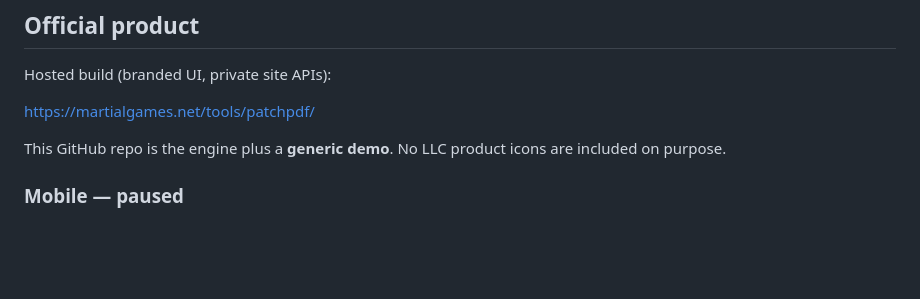
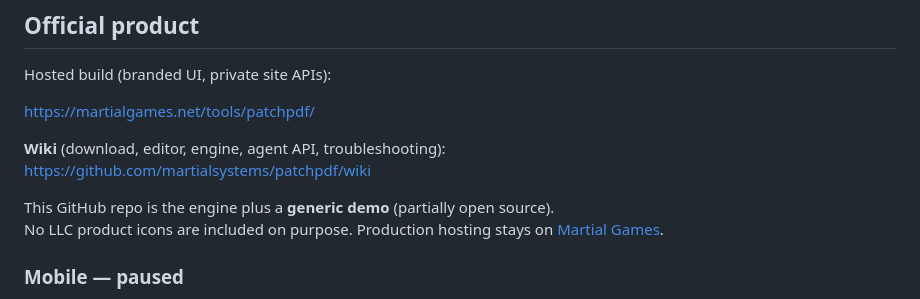
Before and after one commit to ile1/patchpdf, a Markdown page: README.md, the part around the change. Drawn GitHub-style; blank space fills up the shorter version.

Commit message:
docs: link full GitHub wiki from README
Point users at the wiki for download, troubleshooting, and Martial Games
product orientation; repo remains engine + bare demo.

```diff
--- a/README.md
+++ b/README.md
@@ -25,8 +25,12 @@ Hosted build (branded UI, private site APIs):
 
 https://martialgames.net/tools/patchpdf/
 
-This GitHub repo is the engine plus a **generic demo**. No LLC product icons
-are included on purpose.
+**Wiki** (download, editor, engine, agent API, troubleshooting):
+https://github.com/martialsystems/patchpdf/wiki
+
+This GitHub repo is the engine plus a **generic demo** (partially open source).
+No LLC product icons are included on purpose. Production hosting stays on
+[Martial Games](https://martialgames.net/).
 
 ### Mobile — paused
 
```
